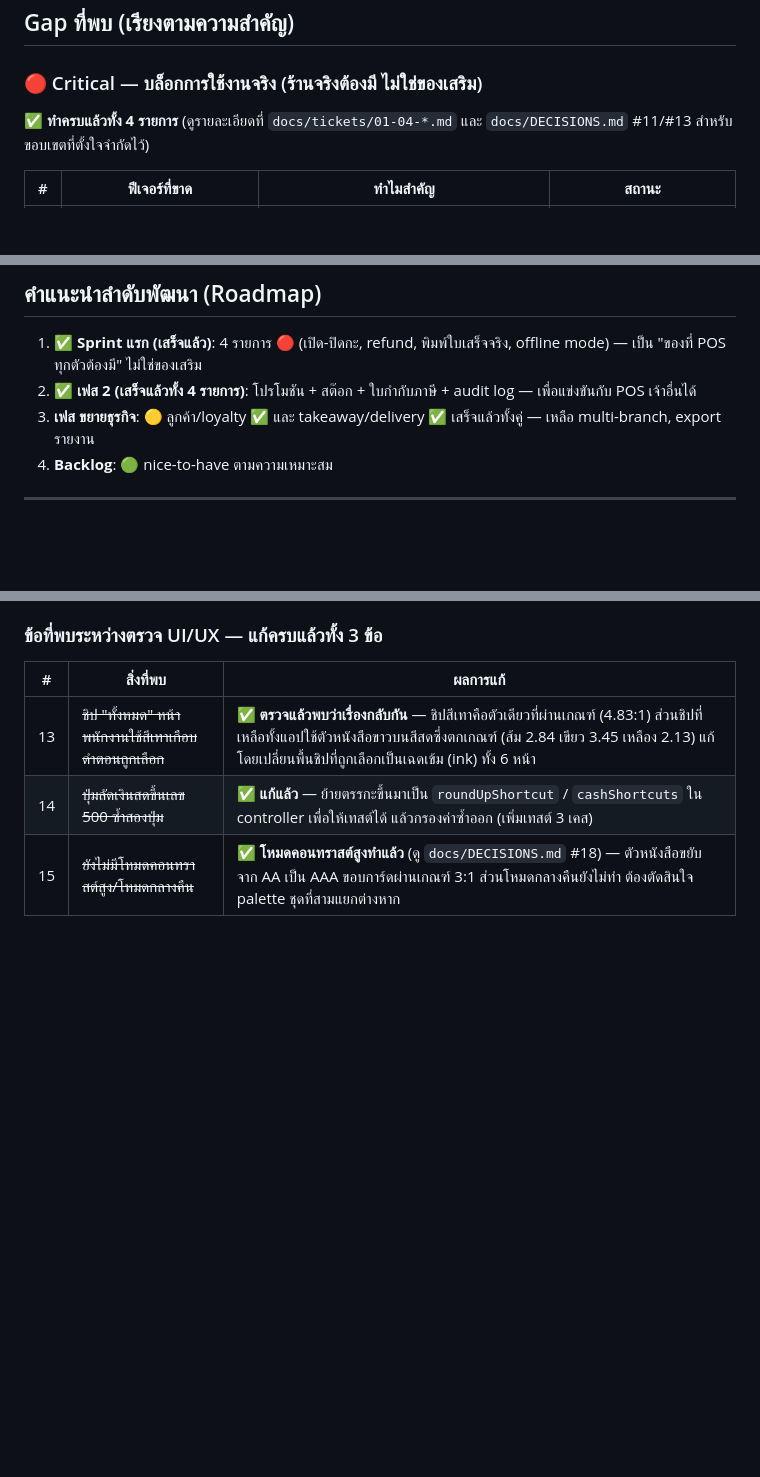
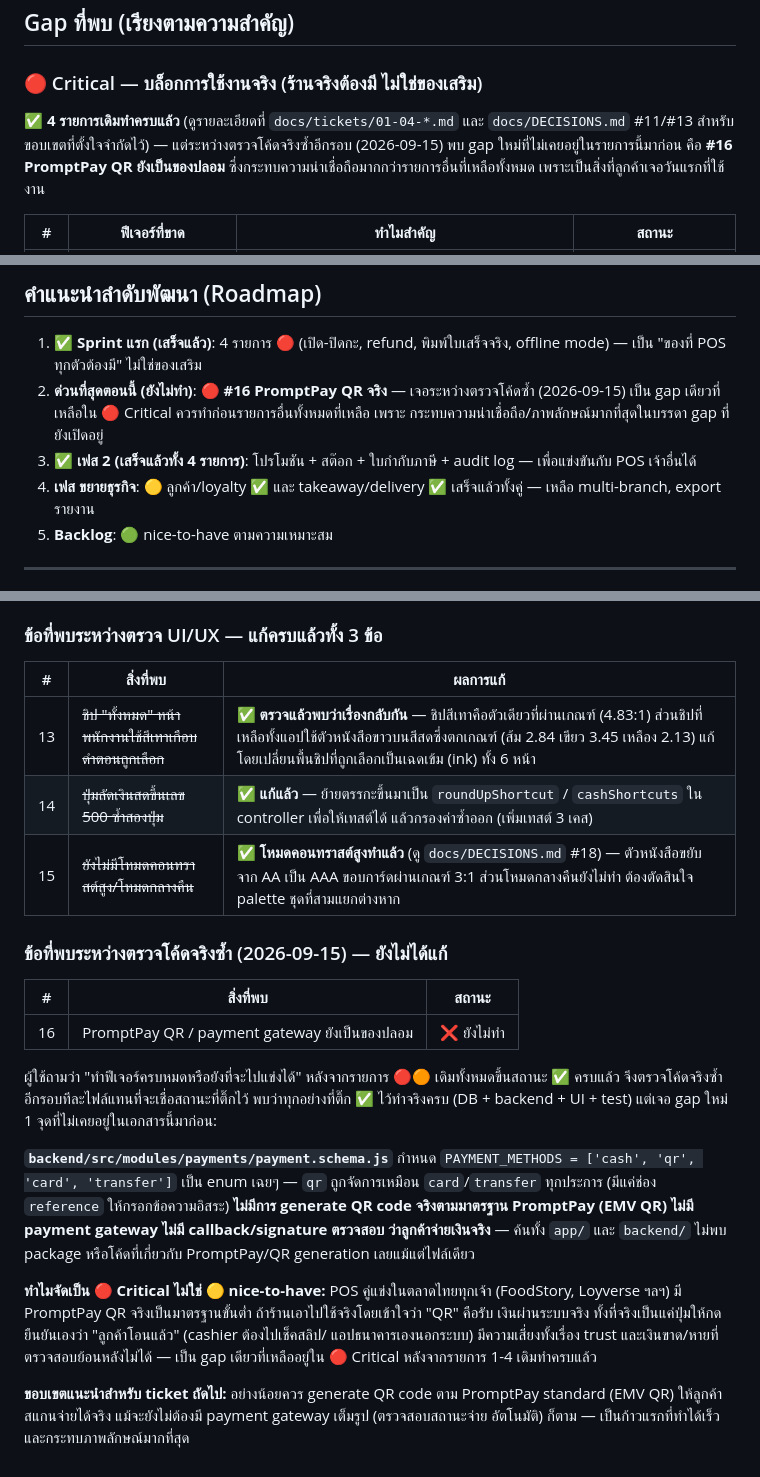
Before and after one commit to SuruchBoss/PaynEat, a Markdown page: docs/FEATURE-GAP-ANALYSIS.md, 3 parts joined by grey strips. Drawn GitHub-style; blank space fills up the shorter version.

Commit message:
docs: flag PromptPay QR as the one remaining Critical gap (#7)
Re-verified the whole gap-analysis doc against current main (tax
invoice, audit log, customer/loyalty, and takeaway queue have all
genuinely shipped end-to-end — confirmed by reading the actual
schema/routes/UI, not the ticket checkboxes). Everything the doc
already marks done checks out.

One gap it never mentioned: "qr" in PAYMENT_METHODS is a cosmetic
label the cashier confirms manually — no real PromptPay QR
generation, no gateway, no payment callback. Every competing Thai POS
has real PromptPay QR as a baseline, so this is now the single
remaining Critical item blocking a credible "ready to compete" claim.


Claude-Session: https://claude.ai/code/session_01GDjWL7Sfk2fqsddtFyNaZv

Co-authored-by: Claude <noreply@anthropic.com>

```diff
--- a/docs/FEATURE-GAP-ANALYSIS.md
+++ b/docs/FEATURE-GAP-ANALYSIS.md
@@ -30,8 +31,10 @@
 
 ### 🔴 Critical — บล็อกการใช้งานจริง (ร้านจริงต้องมี ไม่ใช่ของเสริม)
 
-✅ **ทำครบแล้วทั้ง 4 รายการ** (ดูรายละเอียดที่ `docs/tickets/01-04-*.md` และ
-`docs/DECISIONS.md` #11/#13 สำหรับขอบเขตที่ตั้งใจจำกัดไว้)
+✅ **4 รายการเดิมทำครบแล้ว** (ดูรายละเอียดที่ `docs/tickets/01-04-*.md` และ
+`docs/DECISIONS.md` #11/#13 สำหรับขอบเขตที่ตั้งใจจำกัดไว้) — แต่ระหว่างตรวจโค้ดจริงซ้ำอีกรอบ
+(2026-09-15) พบ gap ใหม่ที่ไม่เคยอยู่ในรายการนี้มาก่อน คือ **#16 PromptPay QR ยังเป็นของปลอม**
+ซึ่งกระทบความน่าเชื่อถือมากกว่ารายการอื่นที่เหลือทั้งหมด เพราะเป็นสิ่งที่ลูกค้าเจอวันแรกที่ใช้งาน
 
 | # | ฟีเจอร์ที่ขาด | ทำไมสำคัญ | สถานะ |
 |---|---|---|---|
@@ -68,10 +72,13 @@
 ## คำแนะนำลำดับพัฒนา (Roadmap)
 
 1. ✅ **Sprint แรก (เสร็จแล้ว)**: 4 รายการ 🔴 (เปิด-ปิดกะ, refund, พิมพ์ใบเสร็จจริง, offline mode) — เป็น "ของที่ POS ทุกตัวต้องมี" ไม่ใช่ของเสริม
-2. ✅ **เฟส 2 (เสร็จแล้วทั้ง 4 รายการ)**: โปรโมชัน + สต๊อก + ใบกำกับภาษี + audit log — เพื่อแข่งขันกับ POS เจ้าอื่นได้
-3. **เฟส ขยายธุรกิจ**: 🟡 ลูกค้า/loyalty ✅ และ takeaway/delivery ✅ เสร็จแล้วทั้งคู่ — เหลือ
+2. **ด่วนที่สุดตอนนี้ (ยังไม่ทำ)**: 🔴 **#16 PromptPay QR จริง** — เจอระหว่างตรวจโค้ดซ้ำ
+   (2026-09-15) เป็น gap เดียวที่เหลือใน 🔴 Critical ควรทำก่อนรายการอื่นทั้งหมดที่เหลือ เพราะ
+   กระทบความน่าเชื่อถือ/ภาพลักษณ์มากที่สุดในบรรดา gap ที่ยังเปิดอยู่
+3. ✅ **เฟส 2 (เสร็จแล้วทั้ง 4 รายการ)**: โปรโมชัน + สต๊อก + ใบกำกับภาษี + audit log — เพื่อแข่งขันกับ POS เจ้าอื่นได้
+4. **เฟส ขยายธุรกิจ**: 🟡 ลูกค้า/loyalty ✅ และ takeaway/delivery ✅ เสร็จแล้วทั้งคู่ — เหลือ
    multi-branch, export รายงาน
-4. **Backlog**: 🟢 nice-to-have ตามความเหมาะสม
+5. **Backlog**: 🟢 nice-to-have ตามความเหมาะสม
 
 ---
 
@@ -108,3 +115,30 @@ gap ข้อใดในตารางด้านบนและไม่ไ
 | 13 | ~~ชิป "ทั้งหมด" หน้าพนักงานใช้สีเทาเกือบดำตอนถูกเลือก~~ | ✅ **ตรวจแล้วพบว่าเรื่องกลับกัน** — ชิปสีเทาคือตัวเดียวที่ผ่านเกณฑ์ (4.83:1) ส่วนชิปที่เหลือทั้งแอปใช้ตัวหนังสือขาวบนสีสดซึ่งตกเกณฑ์ (ส้ม 2.84 เขียว 3.45 เหลือง 2.13) แก้โดยเปลี่ยนพื้นชิปที่ถูกเลือกเป็นเฉดเข้ม (ink) ทั้ง 6 หน้า |
 | 14 | ~~ปุ่มลัดเงินสดขึ้นเลข 500 ซ้ำสองปุ่ม~~ | ✅ **แก้แล้ว** — ย้ายตรรกะขึ้นมาเป็น `roundUpShortcut` / `cashShortcuts` ใน controller เพื่อให้เทสต์ได้ แล้วกรองค่าซ้ำออก (เพิ่มเทสต์ 3 เคส) |
 | 15 | ~~ยังไม่มีโหมดคอนทราสต์สูง/โหมดกลางคืน~~ | ✅ **โหมดคอนทราสต์สูงทำแล้ว** (ดู `docs/DECISIONS.md` #18) — ตัวหนังสือขยับจาก AA เป็น AAA ขอบการ์ดผ่านเกณฑ์ 3:1 ส่วนโหมดกลางคืนยังไม่ทำ ต้องตัดสินใจ palette ชุดที่สามแยกต่างหาก |
+
+### ข้อที่พบระหว่างตรวจโค้ดจริงซ้ำ (2026-09-15) — ยังไม่ได้แก้
+
+| # | สิ่งที่พบ | สถานะ |
+|---|---|---|
+| 16 | PromptPay QR / payment gateway ยังเป็นของปลอม | ❌ ยังไม่ทำ |
+
+ผู้ใช้ถามว่า "ทำฟีเจอร์ครบหมดหรือยังที่จะไปแข่งได้" หลังจากรายการ 🔴🟠 เดิมทั้งหมดขึ้นสถานะ
+✅ ครบแล้ว จึงตรวจโค้ดจริงซ้ำอีกรอบทีละไฟล์แทนที่จะเชื่อสถานะที่ติ๊กไว้ พบว่าทุกอย่างที่ติ๊ก ✅
+ไว้ทำจริงครบ (DB + backend + UI + test) แต่เจอ gap ใหม่ 1 จุดที่ไม่เคยอยู่ในเอกสารนี้มาก่อน:
+
+**`backend/src/modules/payments/payment.schema.js`** กำหนด
+`PAYMENT_METHODS = ['cash', 'qr', 'card', 'transfer']` เป็น enum เฉยๆ — `qr` ถูกจัดการเหมือน
+`card`/`transfer` ทุกประการ (มีแค่ช่อง `reference` ให้กรอกข้อความอิสระ) **ไม่มีการ generate QR
+code จริงตามมาตรฐาน PromptPay (EMV QR) ไม่มี payment gateway ไม่มี callback/signature ตรวจสอบ
+ว่าลูกค้าจ่ายเงินจริง** — ค้นทั้ง `app/` และ `backend/` ไม่พบ package หรือโค้ดที่เกี่ยวกับ
+PromptPay/QR generation เลยแม้แต่ไฟล์เดียว
+
+**ทำไมจัดเป็น 🔴 Critical ไม่ใช่ 🟡 nice-to-have:** POS คู่แข่งในตลาดไทยทุกเจ้า (FoodStory,
+Loyverse ฯลฯ) มี PromptPay QR จริงเป็นมาตรฐานขั้นต่ำ ถ้าร้านเอาไปใช้จริงโดยเข้าใจว่า "QR" คือรับ
+เงินผ่านระบบจริง ทั้งที่จริงเป็นแค่ปุ่มให้กดยืนยันเองว่า "ลูกค้าโอนแล้ว" (cashier ต้องไปเช็คสลิป/
+แอปธนาคารเองนอกระบบ) มีความเสี่ยงทั้งเรื่อง trust และเงินขาด/หายที่ตรวจสอบย้อนหลังไม่ได้ — เป็น
+gap เดียวที่เหลืออยู่ใน 🔴 Critical หลังจากรายการ 1-4 เดิมทำครบแล้ว
+
+**ขอบเขตแนะนำสำหรับ ticket ถัดไป:** อย่างน้อยควร generate QR code ตาม PromptPay standard
+(EMV QR) ให้ลูกค้าสแกนจ่ายได้จริง แม้จะยังไม่ต้องมี payment gateway เต็มรูป (ตรวจสอบสถานะจ่าย
+อัตโนมัติ) ก็ตาม — เป็นก้าวแรกที่ทำได้เร็วและกระทบภาพลักษณ์มากที่สุด
```
Also changed, not shown: other parts of docs/FEATURE-GAP-ANALYSIS.md (+3 -1 lines).
